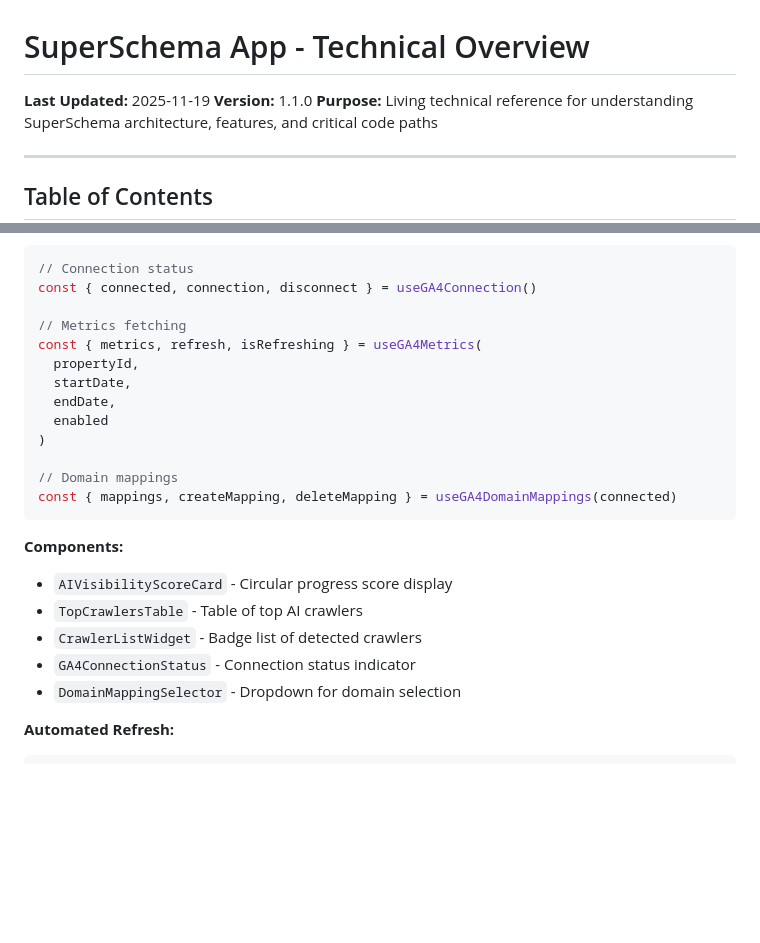
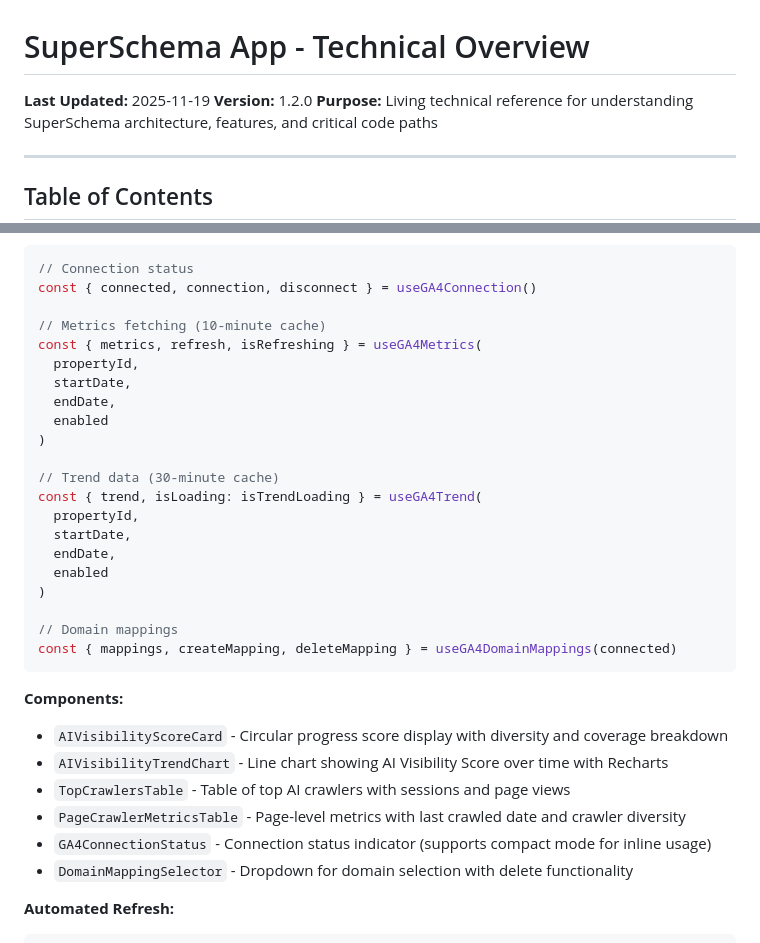
Before and after one commit to lightbulbmomentlabs/super-schema, a Markdown page: SuperSchema-app.md, 2 parts joined by grey strips. Rendered like a GitHub page; blank space fills up the shorter version.

````diff
--- a/SuperSchema-app.md
+++ b/SuperSchema-app.md
@@ -1,7 +1,7 @@
 # SuperSchema App - Technical Overview
 
 **Last Updated:** 2025-11-19
-**Version:** 1.1.0
+**Version:** 1.2.0
 **Purpose:** Living technical reference for understanding SuperSchema architecture, features, and critical code paths
 
 ---
@@ -1210,7 +1241,7 @@ await db.storeGA4Metrics(userId, propertyId, metrics, startDate, endDate)
 // Connection status
 const { connected, connection, disconnect } = useGA4Connection()
 
-// Metrics fetching
+// Metrics fetching (10-minute cache)
 const { metrics, refresh, isRefreshing } = useGA4Metrics(
   propertyId,
   startDate,
@@ -1218,16 +1249,25 @@ const { metrics, refresh, isRefreshing } = useGA4Metrics(
   enabled
 )
 
+// Trend data (30-minute cache)
+const { trend, isLoading: isTrendLoading } = useGA4Trend(
+  propertyId,
+  startDate,
+  endDate,
+  enabled
+)
+
 // Domain mappings
 const { mappings, createMapping, deleteMapping } = useGA4DomainMappings(connected)
 ```
 
 **Components:**
-- `AIVisibilityScoreCard` - Circular progress score display
-- `TopCrawlersTable` - Table of top AI crawlers
-- `CrawlerListWidget` - Badge list of detected crawlers
-- `GA4ConnectionStatus` - Connection status indicator
-- `DomainMappingSelector` - Dropdown for domain selection
+- `AIVisibilityScoreCard` - Circular progress score display with diversity and coverage breakdown
+- `AIVisibilityTrendChart` - Line chart showing AI Visibility Score over time with Recharts
+- `TopCrawlersTable` - Table of top AI crawlers with sessions and page views
+- `PageCrawlerMetricsTable` - Page-level metrics with last crawled date and crawler diversity
+- `GA4ConnectionStatus` - Connection status indicator (supports compact mode for inline usage)
+- `DomainMappingSelector` - Dropdown for domain selection with delete functionality
 
 **Automated Refresh:**
 ```typescript
````
Also changed, not shown: other parts of SuperSchema-app.md (+49 -9 lines).
